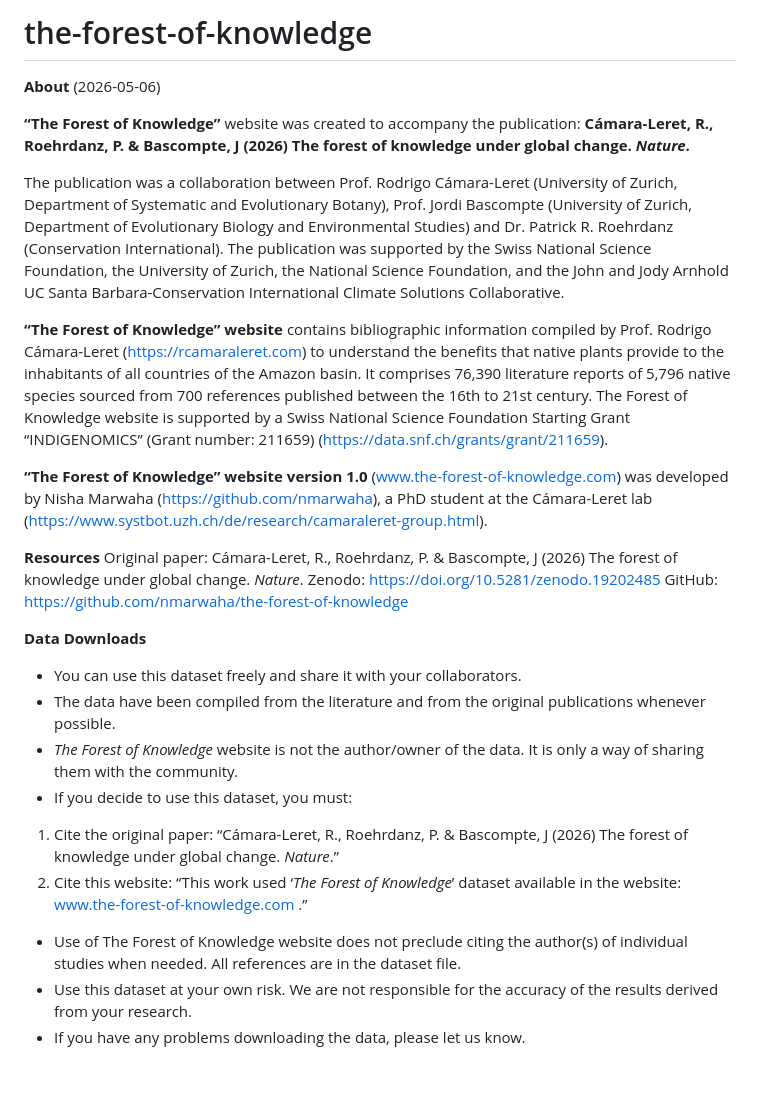
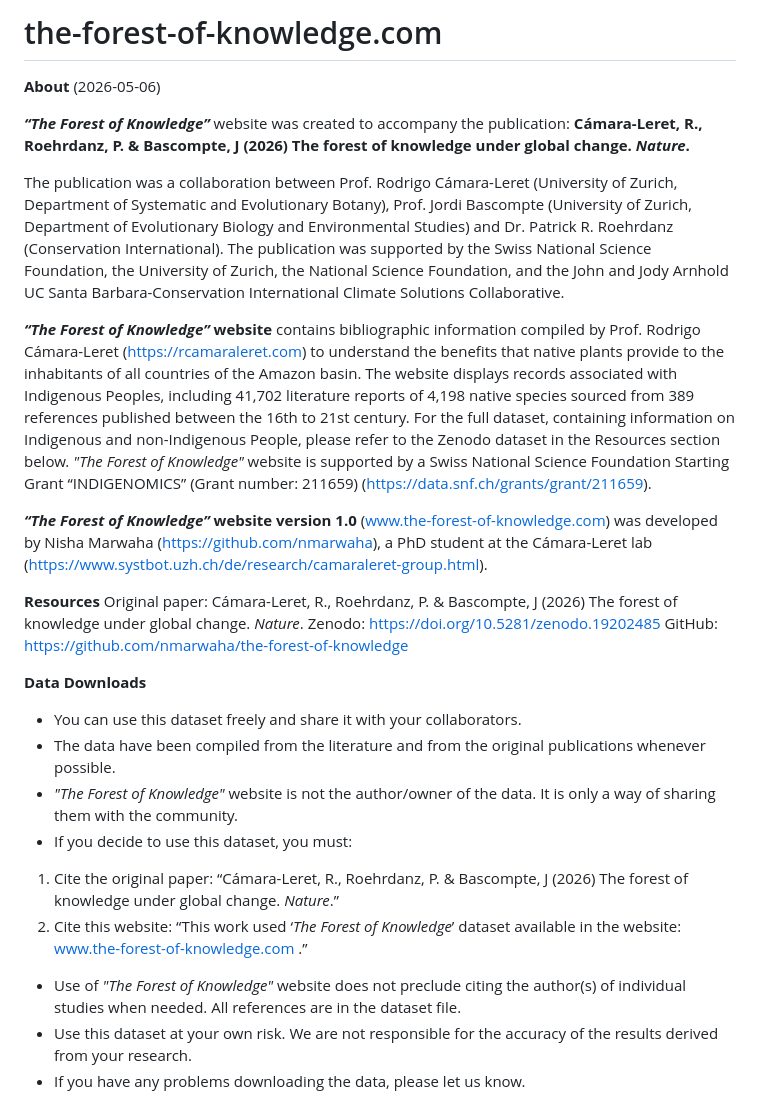
Before and after one commit to nmarwaha/the-forest-of-knowledge, a Markdown page: README.md, the part around the change. Drawn GitHub-style; blank space fills up the shorter version.

Commit message:
Update README content

```diff
--- a/README.md
+++ b/README.md
@@ -1,15 +1,15 @@
-# the-forest-of-knowledge
+# the-forest-of-knowledge.com
 
 **About** (2026-05-06)
 
-**“The Forest of Knowledge”** website was created to accompany the publication:</br>
+**_“The Forest of Knowledge”_** website was created to accompany the publication:</br>
 **Cámara-Leret, R., Roehrdanz, P. & Bascompte, J (2026) The forest of knowledge under global change. _Nature_.**
 
 The publication was a collaboration between Prof. Rodrigo Cámara-Leret (University of Zurich, Department of Systematic and Evolutionary Botany), Prof. Jordi Bascompte (University of Zurich, Department of Evolutionary Biology and Environmental Studies) and Dr. Patrick R. Roehrdanz (Conservation International). The publication was supported by the Swiss National Science Foundation, the University of Zurich, the National Science Foundation, and the John and Jody Arnhold UC Santa Barbara-Conservation International Climate Solutions Collaborative.
 
-**“The Forest of Knowledge” website** contains bibliographic information compiled by Prof. Rodrigo Cámara-Leret (https://rcamaraleret.com) to understand the benefits that native plants provide to the inhabitants of all countries of the Amazon basin. It comprises 76,390 literature reports of 5,796 native species sourced from 700 references published between the 16th to 21st century. The Forest of Knowledge website is supported by a Swiss National Science Foundation Starting Grant “INDIGENOMICS” (Grant number: 211659) (https://data.snf.ch/grants/grant/211659).
+**_“The Forest of Knowledge”_ website** contains bibliographic information compiled by Prof. Rodrigo Cámara-Leret (https://rcamaraleret.com) to understand the benefits that native plants provide to the inhabitants of all countries of the Amazon basin. The website displays records associated with Indigenous Peoples, including 41,702 literature reports of 4,198 native species sourced from 389 references published between the 16th to 21st century. For the full dataset, containing information on Indigenous and non-Indigenous People, please refer to the Zenodo dataset in the Resources section below. _"The Forest of Knowledge"_ website is supported by a Swiss National Science Foundation Starting Grant “INDIGENOMICS” (Grant number: 211659) (https://data.snf.ch/grants/grant/211659).
 
-**“The Forest of Knowledge” website version 1.0** (www.the-forest-of-knowledge.com) was developed by Nisha Marwaha (https://github.com/nmarwaha), a PhD student at the Cámara-Leret lab (https://www.systbot.uzh.ch/de/research/camaraleret-group.html).
+**_“The Forest of Knowledge”_ website version 1.0** (www.the-forest-of-knowledge.com) was developed by Nisha Marwaha (https://github.com/nmarwaha), a PhD student at the Cámara-Leret lab (https://www.systbot.uzh.ch/de/research/camaraleret-group.html).
 
 **Resources**</br>
 Original paper: Cámara-Leret, R., Roehrdanz, P. & Bascompte, J (2026) The forest of knowledge under global change. _Nature_.</br>
@@ -19,11 +19,11 @@ GitHub: https://github.com/nmarwaha/the-forest-of-knowledge
 **Data Downloads**
 -	You can use this dataset freely and share it with your collaborators.
 -	The data have been compiled from the literature and from the original publications whenever possible.
--	_The Forest of Knowledge_ website is not the author/owner of the data. It is only a way of sharing them with the community.
+-	_"The Forest of Knowledge"_ website is not the author/owner of the data. It is only a way of sharing them with the community.
 - If you decide to use this dataset, you must:
 1. Cite the original paper: “Cámara-Leret, R., Roehrdanz, P. & Bascompte, J (2026) The forest of knowledge under global change. _Nature_.”
 2. Cite this website: “This work used ‘_The Forest of Knowledge_’ dataset available in the website: www.the-forest-of-knowledge.com .”
--	Use of The Forest of Knowledge website does not preclude citing the author(s) of individual studies when needed. All references are in the dataset file.
+-	Use of _"The Forest of Knowledge"_ website does not preclude citing the author(s) of individual studies when needed. All references are in the dataset file.
 -	Use this dataset at your own risk. We are not responsible for the accuracy of the results derived from your research.
 -	If you have any problems downloading the data, please let us know.
 
```
